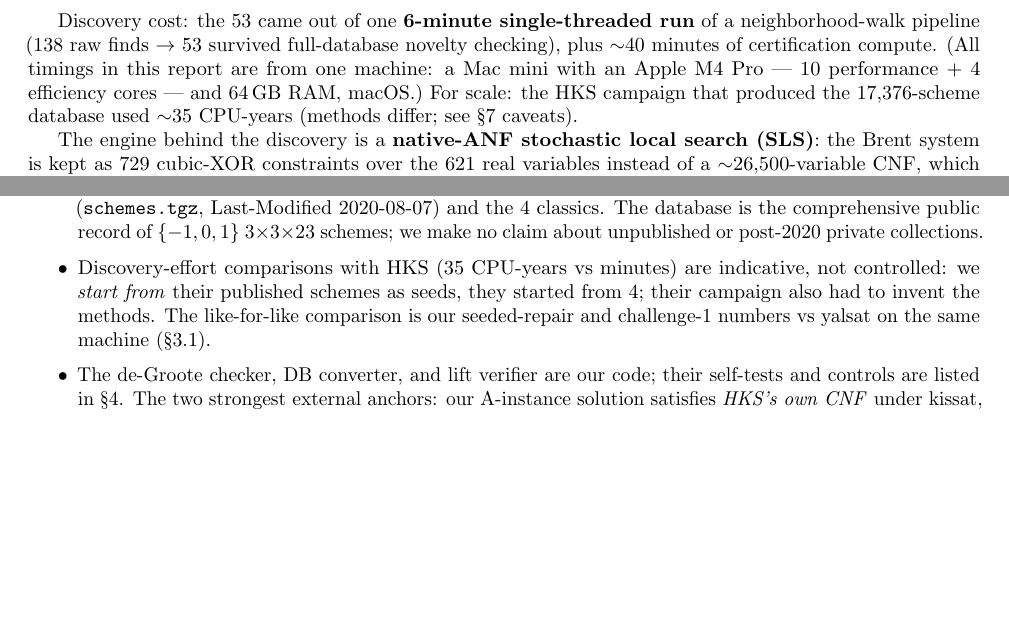
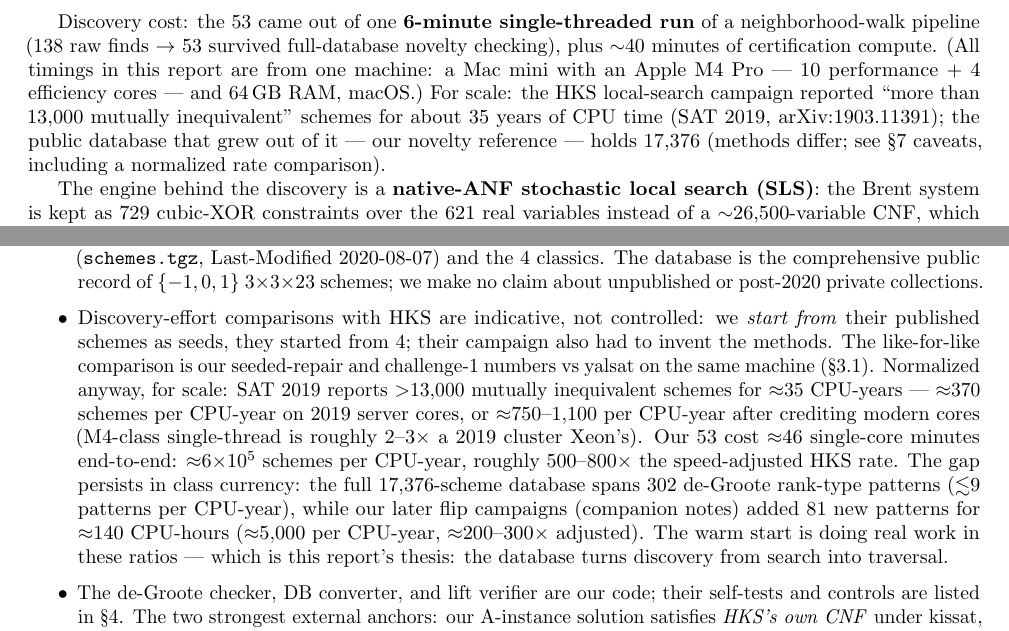
Before and after one commit to gsidebottom/logic, a LaTeX document (doc/matmul_53_3x3_schemes.tex): two parts of pages 1 and 6 of 7, joined at a grey line, cut so that both start at the same text, the shorter picture padded with empty space. Compiled offline with pdfLaTeX.

Commit message:
doc: 53-report — fix HKS CPU-years attribution + normalized discovery-rate comparison
Attribution corrected: SAT'19 (arXiv:1903.11391) reports >13,000
mutually inequivalent schemes for ~35 CPU-years; the 17,376 figure
is the later public database snapshot (our novelty reference), not
what the 35 CPU-years bought. Caveats bullet now carries the
normalized rates: HKS ~370 schemes/CPU-year on 2019 cores
(~750-1,100 crediting 2-3x modern single-thread); our 53 at ~46
core-minutes = ~6e5/CPU-year (~500-800x adjusted); class currency:
302 DB patterns / 35 CPU-y vs 81 new patterns / ~140 CPU-h from the
flip campaigns (measured: storm 30x900s x8 threads = 60 CPU-h,
thin 60x600s x8 = 80 CPU-h). Warm-start caveat kept front and
center. Plan doc's 17,000 conflation fixed too.

Co-Authored-By: Claude Fable 5 <noreply@anthropic.com>

```diff
--- a/doc/matmul_53_3x3_schemes.tex
+++ b/doc/matmul_53_3x3_schemes.tex
@@ -60,8 +60,12 @@ survived full-database novelty checking), plus ${\sim}40$ minutes of
 certification compute. (All timings in this report are from one
 machine: a Mac~mini with an Apple M4~Pro --- 10 performance + 4
 efficiency cores --- and 64\,GB RAM, macOS.) For scale: the HKS
-campaign that produced the 17{,}376-scheme database used ${\sim}35$
-CPU-years (methods differ; see \S\ref{sec:caveats} caveats).
+local-search campaign reported ``more than 13{,}000 mutually
+inequivalent'' schemes for about 35 years of CPU time (SAT~2019,
+arXiv:1903.11391); the public database that grew out of it --- our
+novelty reference --- holds 17{,}376 (methods differ; see
+\S\ref{sec:caveats} caveats, including a normalized rate
+comparison).
 
 The engine behind the discovery is a \textbf{native-ANF stochastic
 local search (SLS)}: the Brent system is kept as 729 cubic-XOR
@@ -446,12 +450,27 @@ fingerprint and/or exact checks. All 53 are pairwise inequivalent.)}
   comprehensive public record of $\{-1,0,1\}$ $3{\times}3{\times}23$
   schemes; we make no claim about unpublished or post-2020 private
   collections.
-\item Discovery-effort comparisons with HKS (35 CPU-years vs minutes)
-  are indicative, not controlled: we \emph{start from} their
-  published schemes as seeds, they started from 4; their campaign
-  also had to invent the methods. The like-for-like comparison is our
-  seeded-repair and challenge-1 numbers vs yalsat on the same machine
-  (\S\ref{sec:engine}).
+\item Discovery-effort comparisons with HKS are indicative, not
+  controlled: we \emph{start from} their published schemes as seeds,
+  they started from 4; their campaign also had to invent the methods.
+  The like-for-like comparison is our seeded-repair and challenge-1
+  numbers vs yalsat on the same machine (\S\ref{sec:engine}).
+  Normalized anyway, for scale: SAT~2019 reports ${>}13{,}000$
+  mutually inequivalent schemes for ${\approx}35$ CPU-years ---
+  ${\approx}370$ schemes per CPU-year on 2019 server cores, or
+  ${\approx}750$--$1{,}100$ per CPU-year after crediting modern
+  cores (M4-class single-thread is roughly 2--3$\times$ a 2019
+  cluster Xeon's). Our 53 cost ${\approx}46$ single-core minutes
+  end-to-end: ${\approx}6{\times}10^{5}$ schemes per CPU-year,
+  roughly 500--800$\times$ the speed-adjusted HKS rate. The gap
+  persists in class currency: the full 17{,}376-scheme database
+  spans 302 de-Groote rank-type patterns (${\lesssim}9$ patterns
+  per CPU-year), while our later flip campaigns (companion notes)
+  added 81 new patterns for ${\approx}140$ CPU-hours
+  (${\approx}5{,}000$ per CPU-year, ${\approx}200$--$300\times$
+  adjusted). The warm start is doing real work in these ratios ---
+  which is this report's thesis: the database turns discovery from
+  search into traversal.
 \item The de-Groote checker, DB converter, and lift verifier are our
   code; their self-tests and controls are listed in
   \S\ref{sec:verify}. The two strongest external anchors: our
```
Also changed, not shown: doc/matmul_53_3x3_schemes.md (+23 -7 lines), doc/matmul_plan.md (+3 -2 lines), doc/matmul_53_3x3_schemes.pdf.
